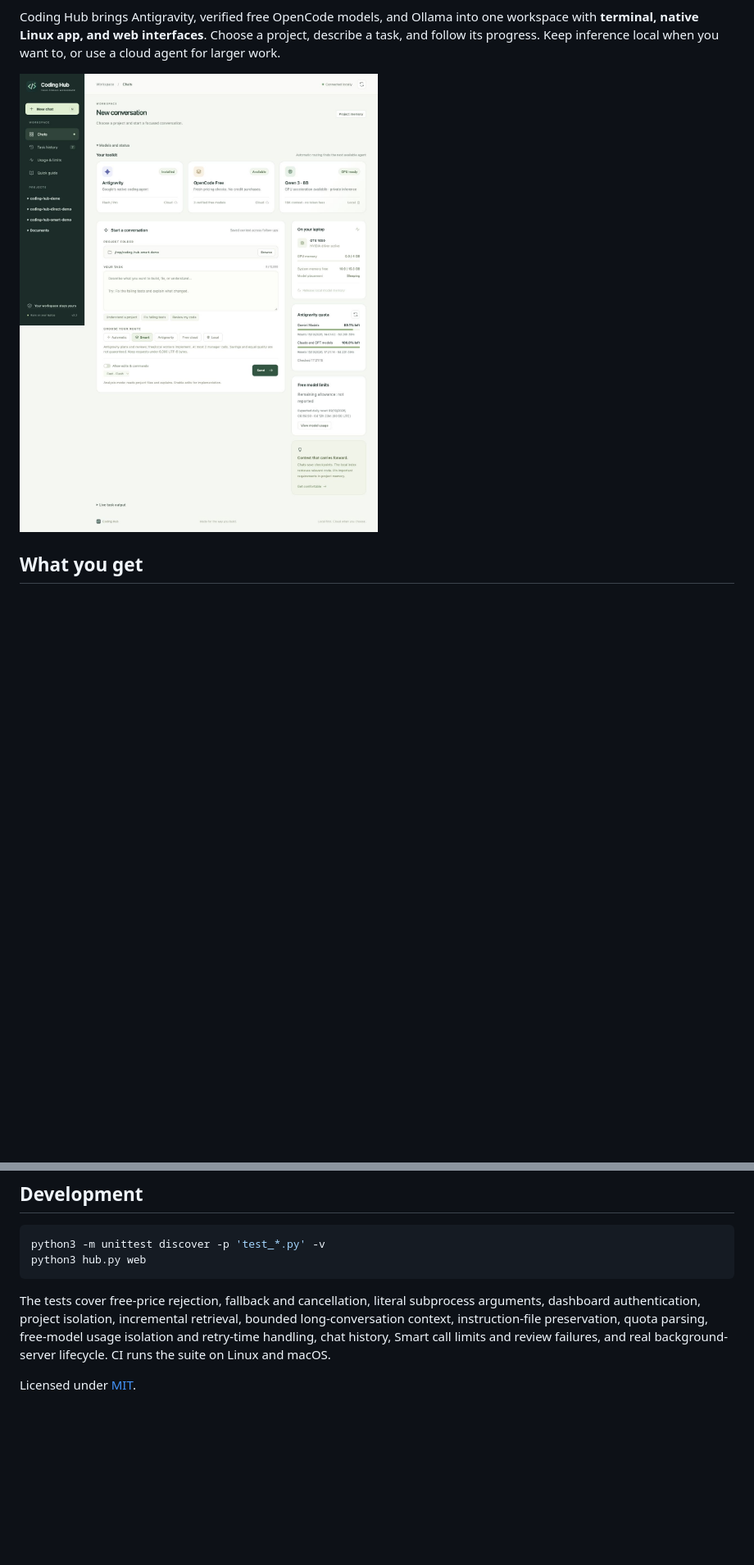
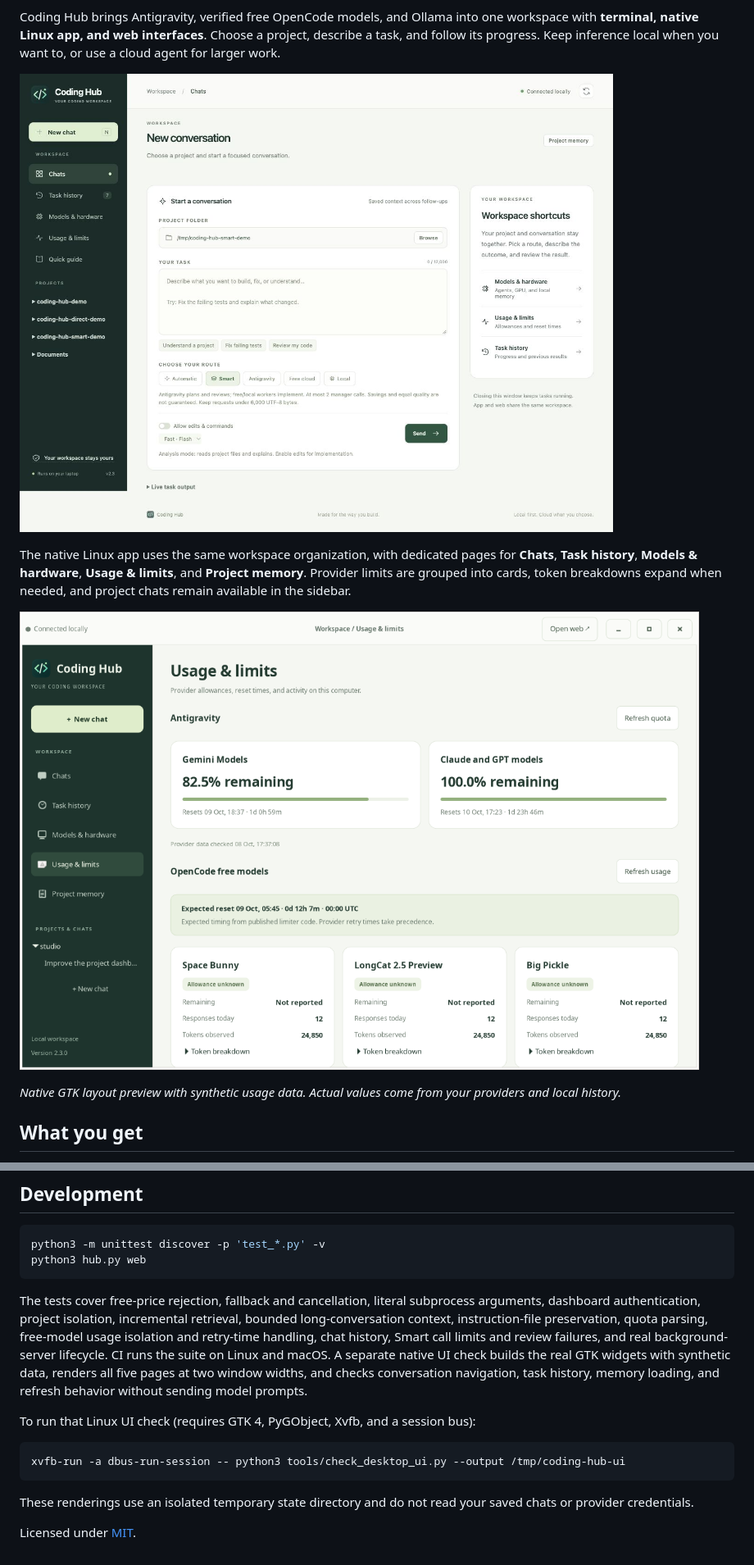
Before and after one commit to prabinadkri/coding-hub, a Markdown page: README.md, 2 parts joined by grey strips. Shown at 82% size. Drawn GitHub-style; pictures changed too: docs/dashboard.jpg, docs/desktop-usage.png (added); blank space fills up the shorter version.

Commit message:
Organize desktop and web workspaces with focused navigation

````diff
--- a/README.md
+++ b/README.md
@@ -5,6 +5,12 @@
 Coding Hub brings Antigravity, verified free OpenCode models, and Ollama into one workspace with **terminal, native Linux app, and web interfaces**. Choose a project, describe a task, and follow its progress. Keep inference local when you want to, or use a cloud agent for larger work.
 
 ![Coding Hub dashboard](docs/dashboard.jpg)
+
+The native Linux app uses the same workspace organization, with dedicated pages for **Chats**, **Task history**, **Models & hardware**, **Usage & limits**, and **Project memory**. Provider limits are grouped into cards, token breakdowns expand when needed, and project chats remain available in the sidebar.
+
+![Native Linux usage page with sample data](docs/desktop-usage.png)
+
+*Native GTK layout preview with synthetic usage data. Actual values come from your providers and local history.*
 
 ## What you get
 
@@ -191,6 +197,14 @@ python3 -m unittest discover -p 'test_*.py' -v
 python3 hub.py web
 ```
 
-The tests cover free-price rejection, fallback and cancellation, literal subprocess arguments, dashboard authentication, project isolation, incremental retrieval, bounded long-conversation context, instruction-file preservation, quota parsing, free-model usage isolation and retry-time handling, chat history, Smart call limits and review failures, and real background-server lifecycle. CI runs the suite on Linux and macOS.
+The tests cover free-price rejection, fallback and cancellation, literal subprocess arguments, dashboard authentication, project isolation, incremental retrieval, bounded long-conversation context, instruction-file preservation, quota parsing, free-model usage isolation and retry-time handling, chat history, Smart call limits and review failures, and real background-server lifecycle. CI runs the suite on Linux and macOS. A separate native UI check builds the real GTK widgets with synthetic data, renders all five pages at two window widths, and checks conversation navigation, task history, memory loading, and refresh behavior without sending model prompts.
+
+To run that Linux UI check (requires GTK 4, PyGObject, Xvfb, and a session bus):
+
+```bash
+xvfb-run -a dbus-run-session -- python3 tools/check_desktop_ui.py --output /tmp/coding-hub-ui
+```
+
+These renderings use an isolated temporary state directory and do not read your saved chats or provider credentials.
 
 Licensed under [MIT](LICENSE).
````
Also changed, not shown: other parts of README.md (+2 -2 lines), CODING_HUB.md (+2 -0 lines), docs/desktop-workspace.png (added), docs/usage.jpg, 9 other files.
